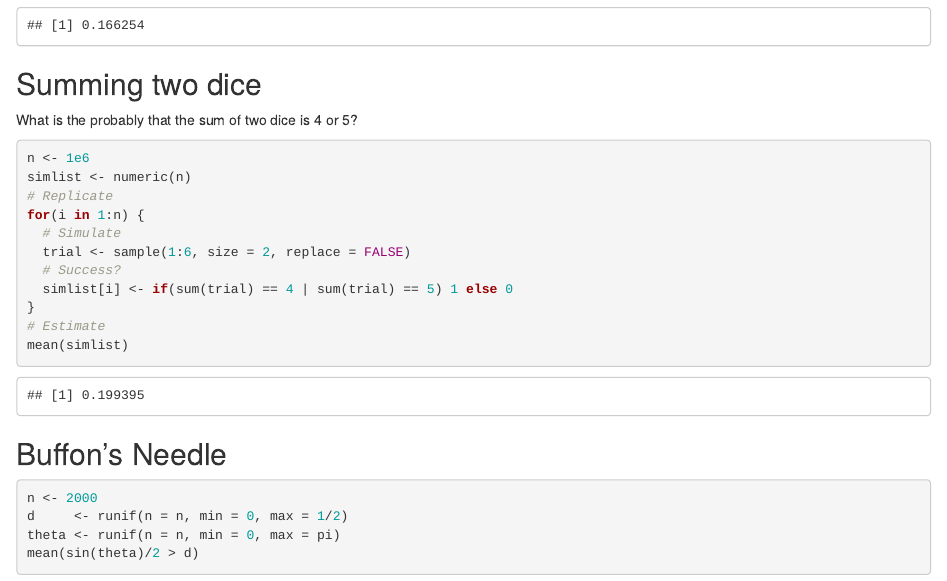
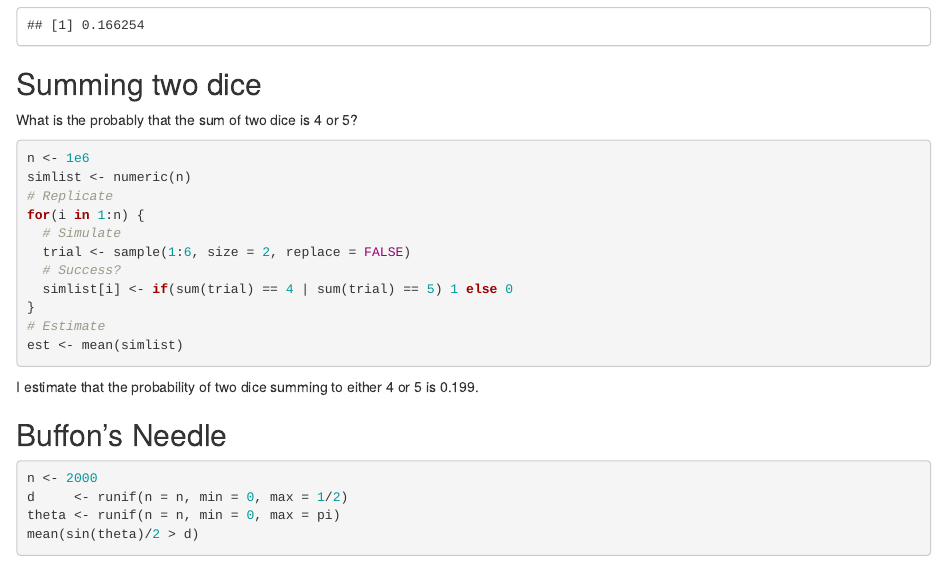
Before and after one commit to andrewpbray/math-391, an R Markdown document (assets/week-01/C-monte-carlo.Rmd): the page in a window 1100 px wide, from 600 px down. Rendered offline with R 4.5, knitr and Pandoc, with nearby package versions; code that draws random numbers runs with fixed seeds of ours.

````diff
--- a/C-monte-carlo.Rmd
+++ b/assets/week-01/C-monte-carlo.Rmd
@@ -49,9 +49,10 @@
   simlist[i] <- if(sum(trial) == 4 | sum(trial) == 5) 1 else 0
 }
 # Estimate
-mean(simlist)
+est <- mean(simlist)
 ```
 
+I estimate that the probability of two dice summing to either 4 or 5 is `r round(est, 3)`.
 
 ## Buffon's Needle
 
````
Also changed, not shown: assets/week-01/C-monte-carlo.nb.html.
